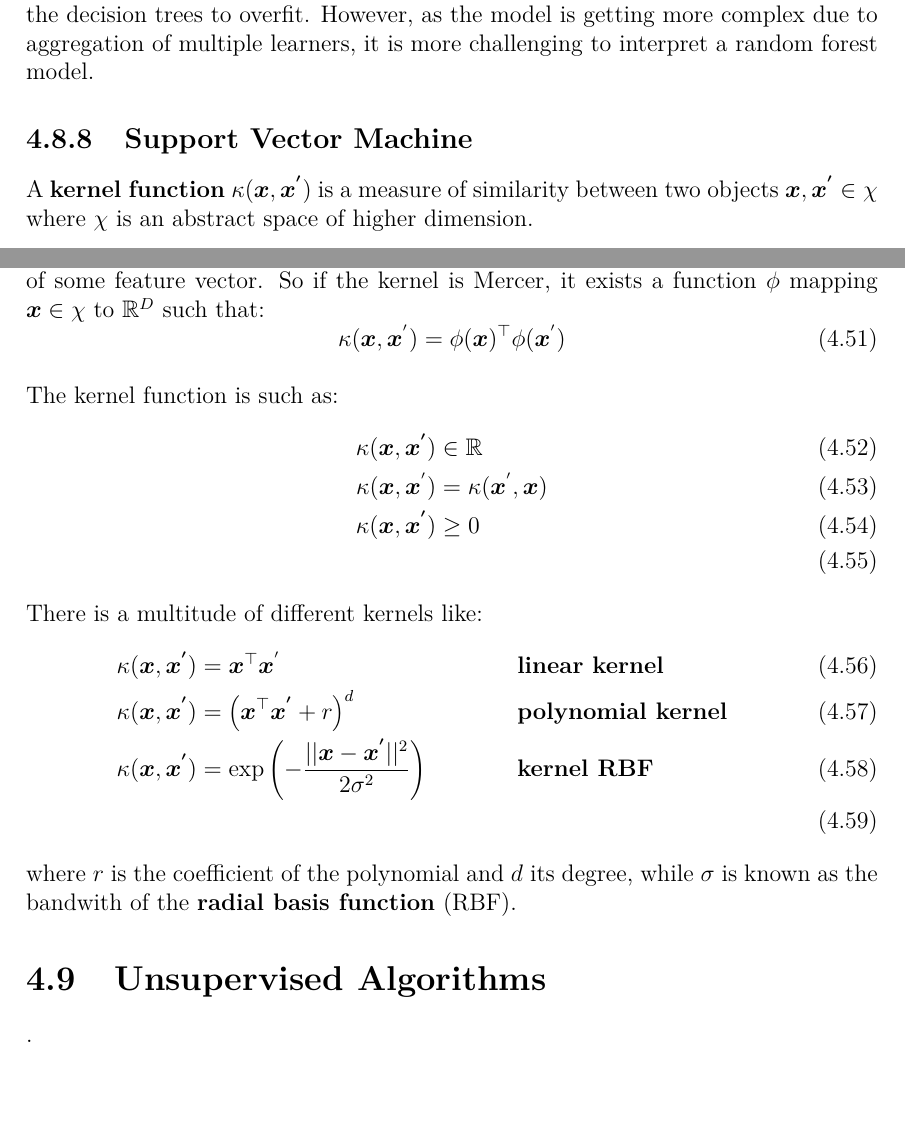
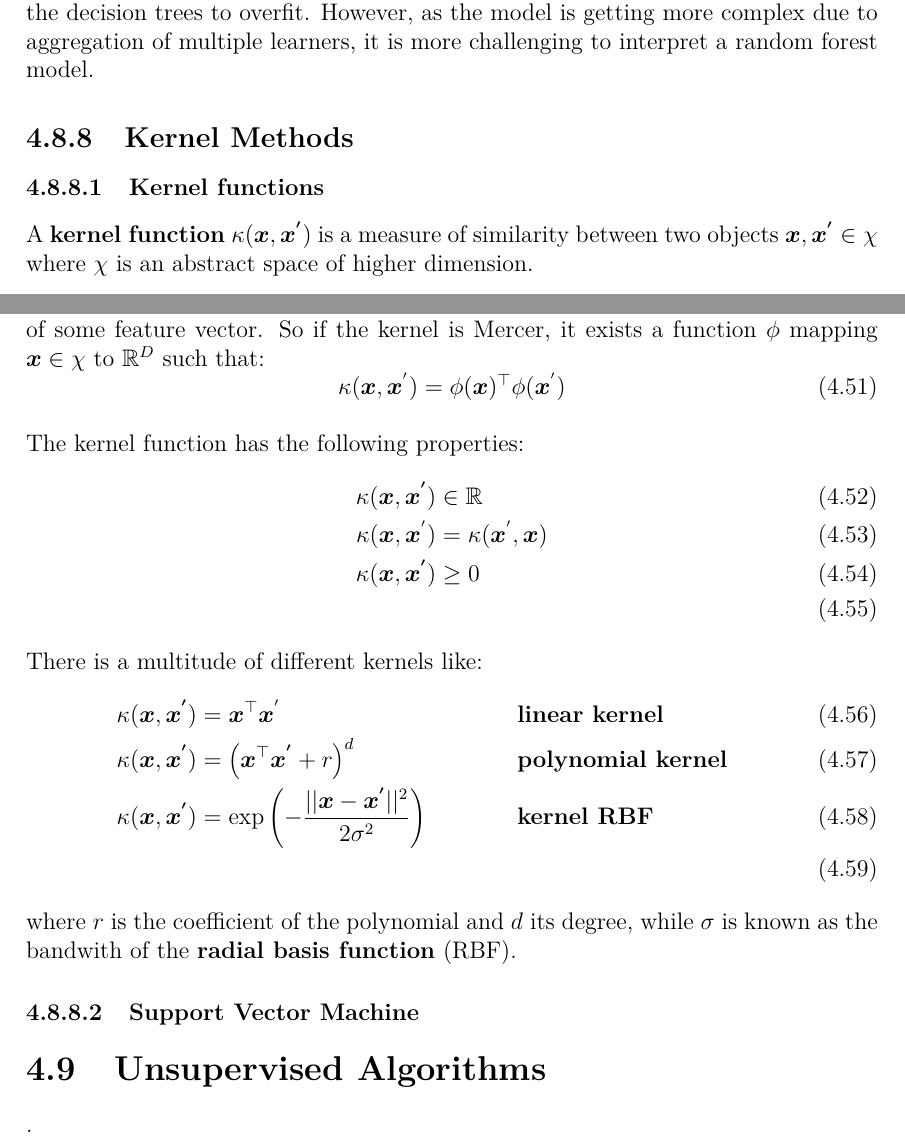
Before and after one commit to ConsciousML/Machine-Learning-Cook-Book, a LaTeX thesis (main.tex): two parts of pages 35 and 36 of 42, joined at a grey line, cut so that both start at the same text, the shorter picture padded with empty space. Compiled offline with pdfLaTeX.

Commit message:
add subsection forkernel functions

```diff
--- a/main.tex
+++ b/main.tex
@@ -21,6 +21,7 @@
 \usepackage[page]{appendix}
 \usepackage{minted}
 \usepackage{amssymb}
+\setcounter{secnumdepth}{3}
 \usepackage{hyperref}
 \usepackage[xindy]{glossaries}
 \hypersetup{
@@ -909,7 +910,8 @@
 
             Decision Trees are very prized by the machine learning community for their interpretability and their handy automatic feature selection. Unfortunately, the decision trees tend to overfit. It is mandatory to limit the max depth parameter to avoid this behavior. Using the ensemble technique is a great way to deal with the tendency of the decision trees to overfit. However, as the model is getting more complex due to aggregation of multiple learners, it is more challenging to interpret a random forest model.
 
-    \subsection{Support Vector Machine}
+    \subsection{Kernel Methods}
+        \subsubsection{Kernel functions}
             A \textbf{kernel function} $\kappa(\boldsymbol{x}, \boldsymbol{x^{'}})$ is a measure of similarity between two objects $\boldsymbol{x}, \boldsymbol{x^{'}} \in \chi$ where $\chi$ is an abstract space of higher dimension.
 
             The \textbf{kernel trick} method stands for calculating the relationship of data in higher dimension without transforming the data in higher dimension. The kernel trick reduces the amount of computation required for \textbf{support vector machines} (SVM) by avoiding data transformation.
@@ -944,7 +946,7 @@
                 \kappa(\boldsymbol{x}, \boldsymbol{x}^{'}) = \phi(\boldsymbol{x})^\top \phi(\boldsymbol{x}^{'})
             \end{equation}
 
-        The kernel function is such as:
+            The kernel function has the following properties:
             \begin{align}
                 \kappa(\boldsymbol{x}, \boldsymbol{x^{'}}) &\in \mathbb{R} \\
                 \kappa(\boldsymbol{x}, \boldsymbol{x}^{'}) &= \kappa(\boldsymbol{x}^{'}, \boldsymbol{x}) \\
@@ -957,6 +959,8 @@
                 \kappa(\boldsymbol{x}, \boldsymbol{x^{'}}) &= \exp\left(-\frac{|| \boldsymbol{x} -  \boldsymbol{x^{'}} ||^2}{2\sigma^{2}}\right) && \textbf{kernel RBF} \\
             \end{align}
             where $r$ is the coefficient of the polynomial and $d$ its degree, while $\sigma$ is known as the bandwith of the \textbf{radial basis function} (RBF).
+
+        \subsubsection{Support Vector Machine}
 
     \section{Unsupervised Algorithms}.
         \subsection{Expectation Maximization}
```
Also changed, not shown: main.tex (2 more changed lines). Lines whose indentation alone changed are shown as unchanged.
